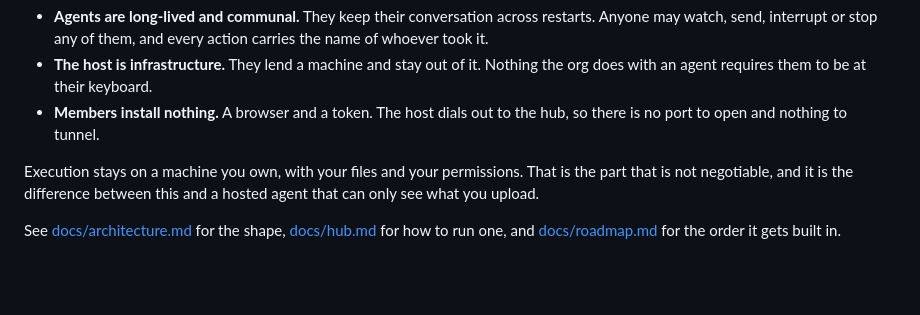
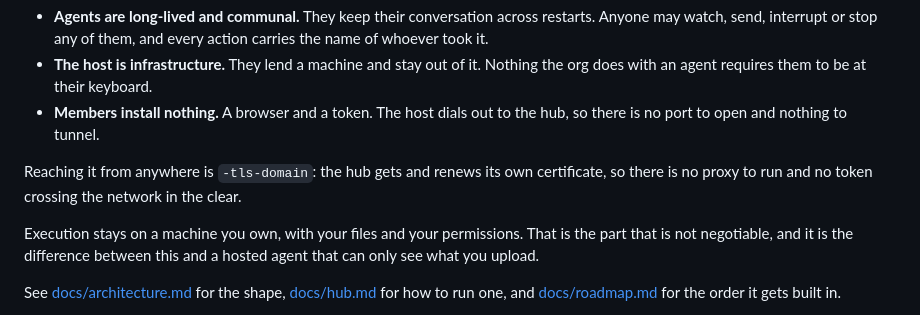
Before and after one commit to whosgotch/kolo, a Markdown page: README.md, the part around the change. Drawn GitHub-style; blank space fills up the shorter version.

Commit message:
docs: being reachable from anywhere
Including what -tls-domain does not solve: a machine behind NAT with no
public name cannot have a certificate, and no flag will change that.

```diff
--- a/README.md
+++ b/README.md
@@ -25,6 +25,10 @@ alongside everyone else who might.
   the org does with an agent requires them to be at their keyboard.
 - **Members install nothing.** A browser and a token. The host dials out to the
   hub, so there is no port to open and nothing to tunnel.
+
+Reaching it from anywhere is `-tls-domain`: the hub gets and renews its own
+certificate, so there is no proxy to run and no token crossing the network in
+the clear.
 
 Execution stays on a machine you own, with your files and your permissions.
 That is the part that is not negotiable, and it is the difference between this
```
Also changed, not shown: docs/hub.md (+39 -8 lines).
